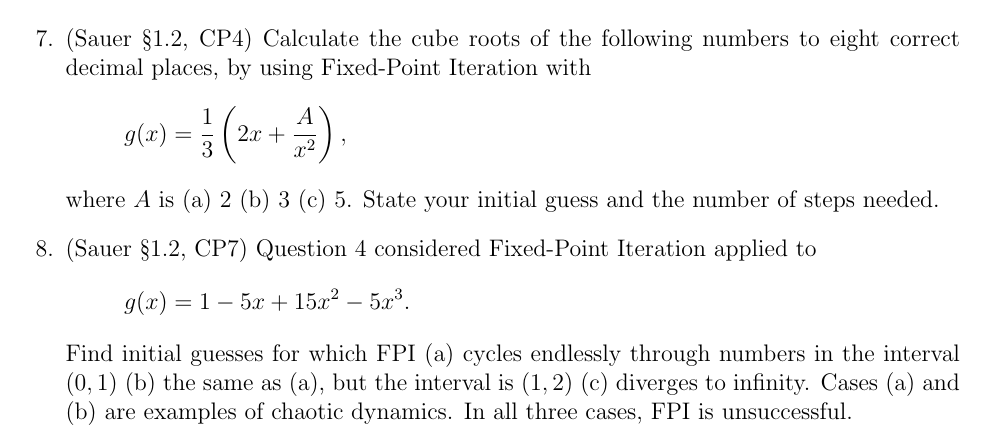
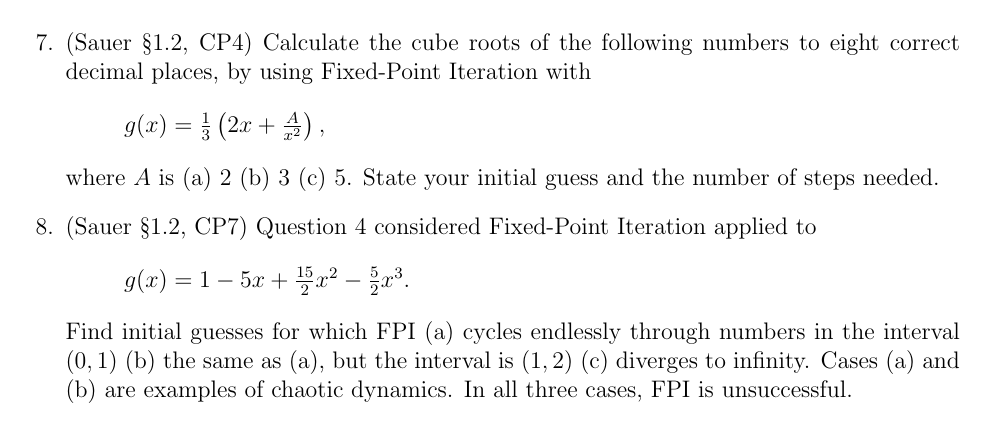
Before and after one commit to pennybacker/math375, a LaTeX problem sheet (homework3.tex): part of page 2 of 2, cut so that both start at the same text. Compiled offline with pdfLaTeX.

Commit message:
fixed typo in homework 3

```diff
--- a/homework3.tex
+++ b/homework3.tex
@@ -69,11 +69,11 @@ and return the first value $x_{i+1}$ for which this criterion is satisfied. You
 \newpage
 
 \question (Sauer \S1.2, CP4) Calculate the cube roots of the following numbers to eight correct decimal places, by using Fixed-Point Iteration with
-\[g(x) = \frac13\left(2x + \frac{A}{x^2}\right),\]
+\[\textstyle g(x) = \frac13\left(2x + \frac{A}{x^2}\right),\]
 where $A$ is (a) 2 (b) 3 (c) 5. State your initial guess and the number of steps needed.
 
 \question (Sauer \S1.2, CP7) Question 4 considered Fixed-Point Iteration applied to
-\[g(x) = 1 - 5x + 15 x^2 - 5 x^3.\]
+\[\textstyle g(x) = 1 - 5x + \frac{15}{2} x^2 - \frac{5}{2} x^3.\]
 Find initial guesses for which FPI (a) cycles endlessly through numbers in the interval $(0,1)$ (b) the same as (a), but the interval is $(1,2)$ (c) diverges to infinity. Cases (a) and (b) are examples of chaotic dynamics. In all three cases, FPI is unsuccessful.
 
 \end{questions}
```
Also changed, not shown: homework3.pdf, homework3.tex (2 more changed lines).
